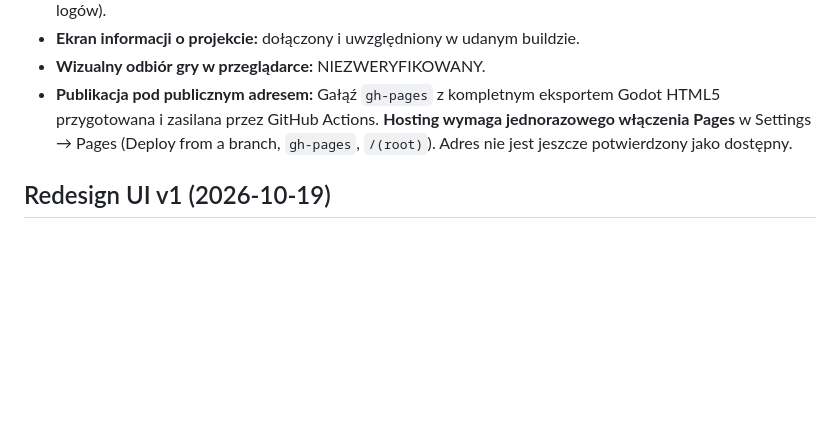
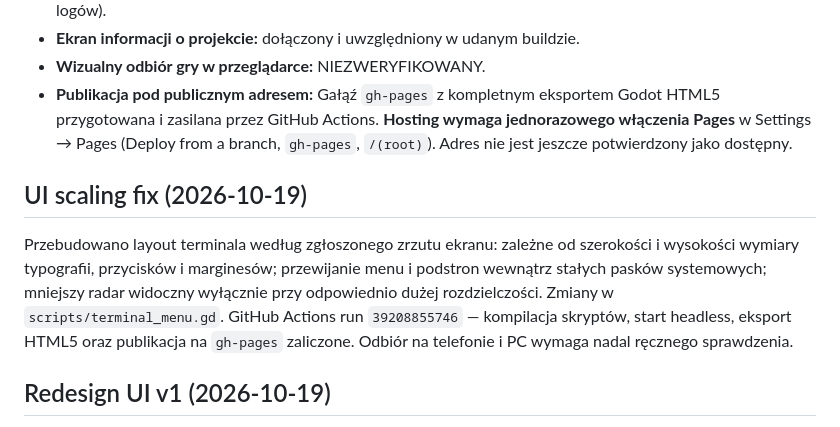
Before and after one commit to misza3444/fallout, a Markdown page: PROGRESS.md, the part around the change. Rendered like a GitHub page; blank space fills up the shorter version.

Commit message:
docs: record responsive menu fixes and successful Web build

```diff
--- a/PROGRESS.md
+++ b/PROGRESS.md
@@ -11,6 +11,10 @@ Ostatnia aktualizacja: 2026-10-19. Projekt: https://github.com/misza3444/fallout
 - **Ekran informacji o projekcie:** dołączony i uwzględniony w udanym buildzie.
 - **Wizualny odbiór gry w przeglądarce:** NIEZWERYFIKOWANY.
 - **Publikacja pod publicznym adresem:** Gałąź `gh-pages` z kompletnym eksportem Godot HTML5 przygotowana i zasilana przez GitHub Actions. **Hosting wymaga jednorazowego włączenia Pages** w Settings → Pages (Deploy from a branch, `gh-pages`, `/(root)`). Adres nie jest jeszcze potwierdzony jako dostępny.
+
+## UI scaling fix (2026-10-19)
+
+Przebudowano layout terminala według zgłoszonego zrzutu ekranu: zależne od szerokości i wysokości wymiary typografii, przycisków i marginesów; przewijanie menu i podstron wewnątrz stałych pasków systemowych; mniejszy radar widoczny wyłącznie przy odpowiednio dużej rozdzielczości. Zmiany w `scripts/terminal_menu.gd`. GitHub Actions run `39208855746` — kompilacja skryptów, start headless, eksport HTML5 oraz publikacja na `gh-pages` zaliczone. Odbiór na telefonie i PC wymaga nadal ręcznego sprawdzenia.
 
 ## Redesign UI v1 (2026-10-19)
 
```
